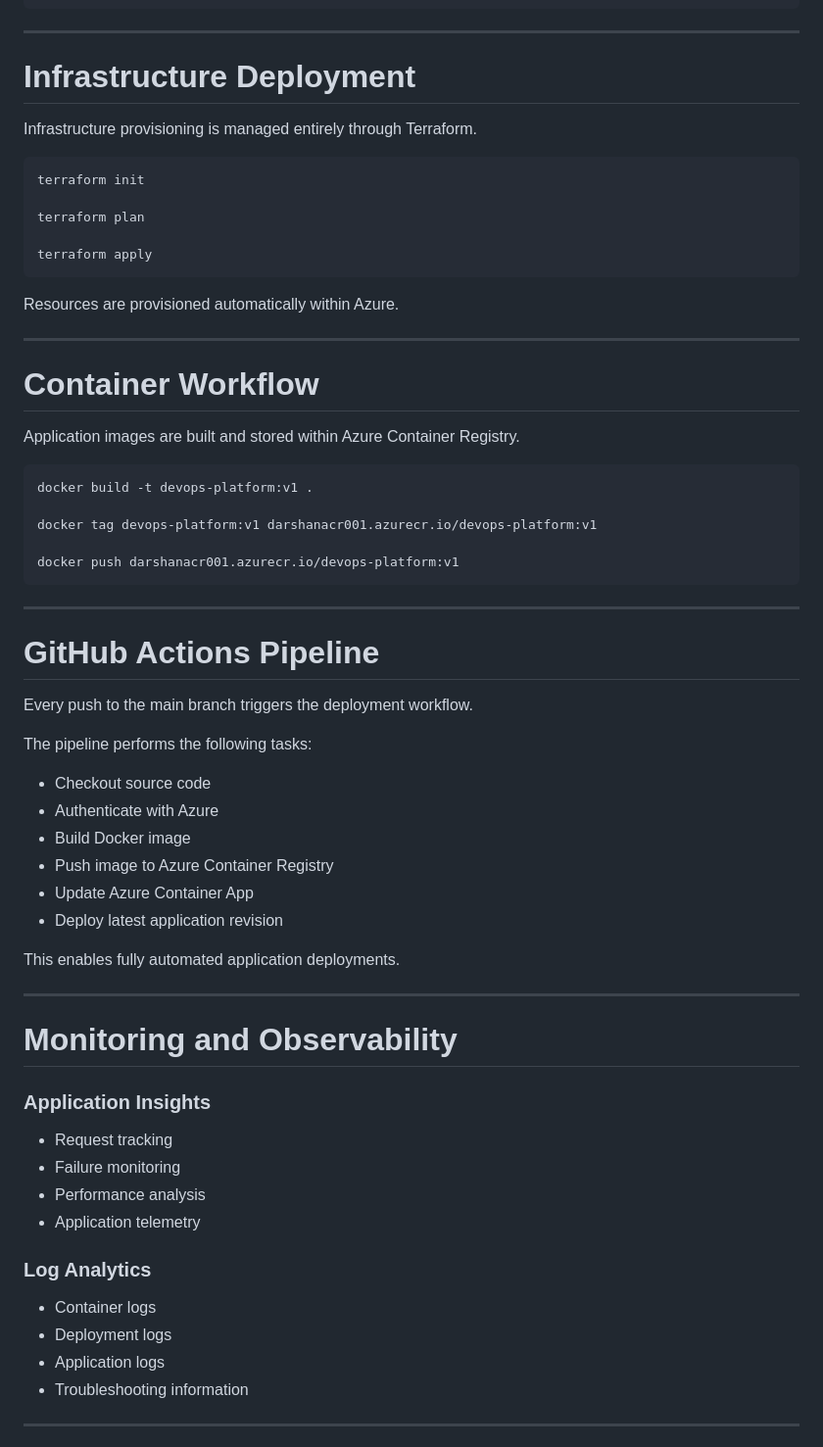
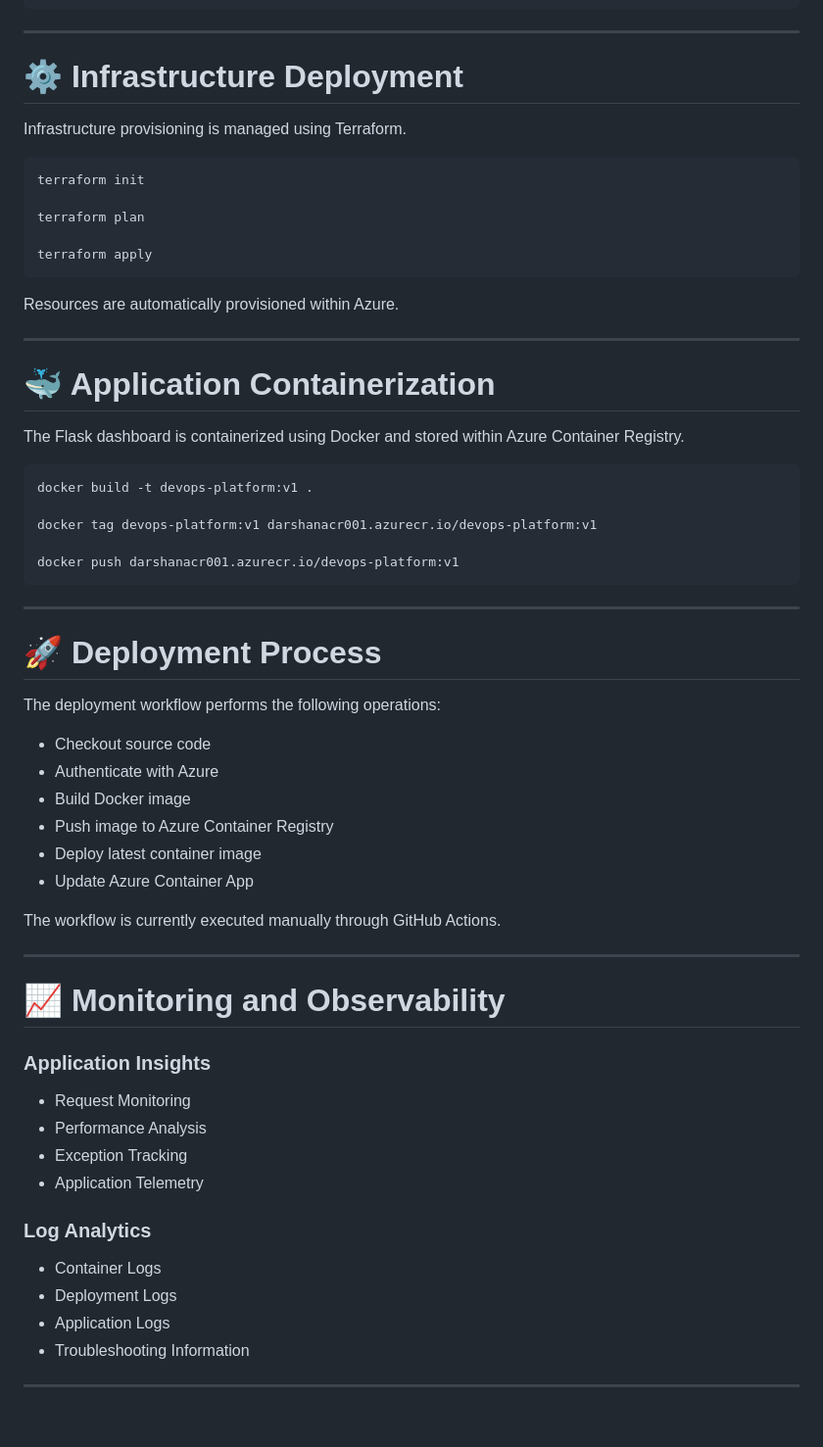
Before and after one commit to darshanthenge03-cloud/azure-container-platform, a Markdown page: README.md, the part around one of its changes. Shown at 98% size. Drawn GitHub-style; blank space fills up the shorter version.

````diff
--- a/README.md
+++ b/README.md
@@ -148,9 +163,9 @@ azure-container-platform
 
 ---
 
-# Infrastructure Deployment
+# ⚙ Infrastructure Deployment
 
-Infrastructure provisioning is managed entirely through Terraform.
+Infrastructure provisioning is managed using Terraform.
 
 ```bash
 terraform init
@@ -160,13 +175,13 @@ terraform plan
 terraform apply
 ```
 
-Resources are provisioned automatically within Azure.
+Resources are automatically provisioned within Azure.
 
 ---
 
-# Container Workflow
+# 🐳 Application Containerization
 
-Application images are built and stored within Azure Container Registry.
+The Flask dashboard is containerized using Docker and stored within Azure Container Registry.
 
 ```bash
 docker build -t devops-platform:v1 .
@@ -178,38 +193,36 @@ docker push darshanacr001.azurecr.io/devops-platform:v1
 
 ---
 
-# GitHub Actions Pipeline
+# 🚀 Deployment Process
 
-Every push to the main branch triggers the deployment workflow.
+The deployment workflow performs the following operations:
 
-The pipeline performs the following tasks:
+- Checkout source code
+- Authenticate with Azure
+- Build Docker image
+- Push image to Azure Container Registry
+- Deploy latest container image
+- Update Azure Container App
 
-* Checkout source code
-* Authenticate with Azure
-* Build Docker image
-* Push image to Azure Container Registry
-* Update Azure Container App
-* Deploy latest application revision
-
-This enables fully automated application deployments.
+The workflow is currently executed manually through GitHub Actions.
 
 ---
 
-# Monitoring and Observability
+# 📈 Monitoring and Observability
 
 ### Application Insights
 
-* Request tracking
-* Failure monitoring
-* Performance analysis
-* Application telemetry
+- Request Monitoring
+- Performance Analysis
+- Exception Tracking
+- Application Telemetry
 
 ### Log Analytics
 
-* Container logs
-* Deployment logs
-* Application logs
-* Troubleshooting information
+- Container Logs
+- Deployment Logs
+- Application Logs
+- Troubleshooting Information
 
 ---
 
````
Also changed, not shown: other parts of README.md (+111 -77 lines).
